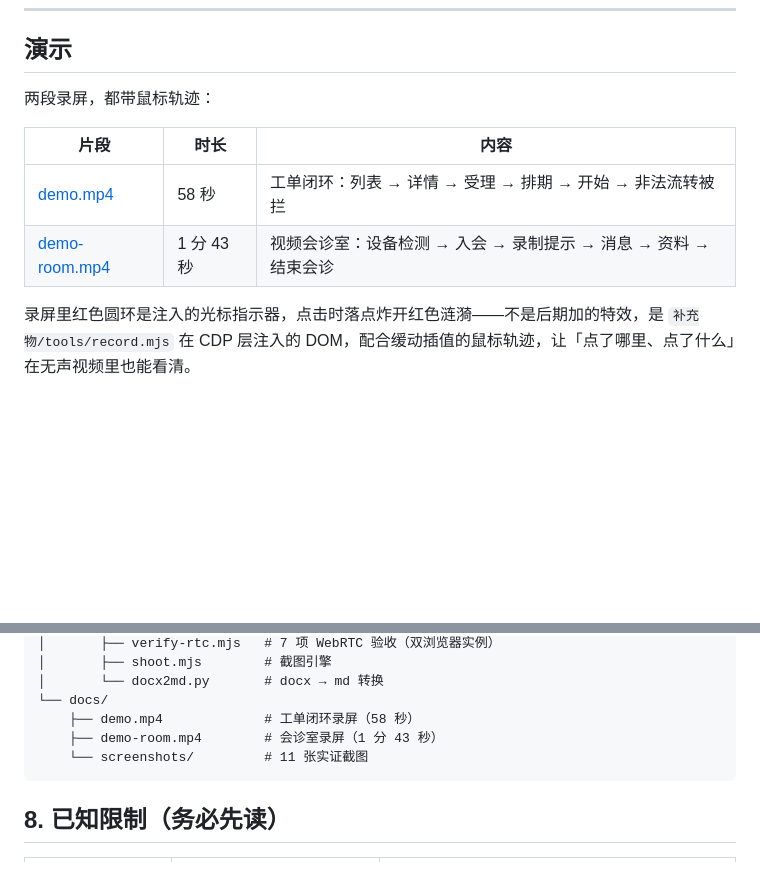
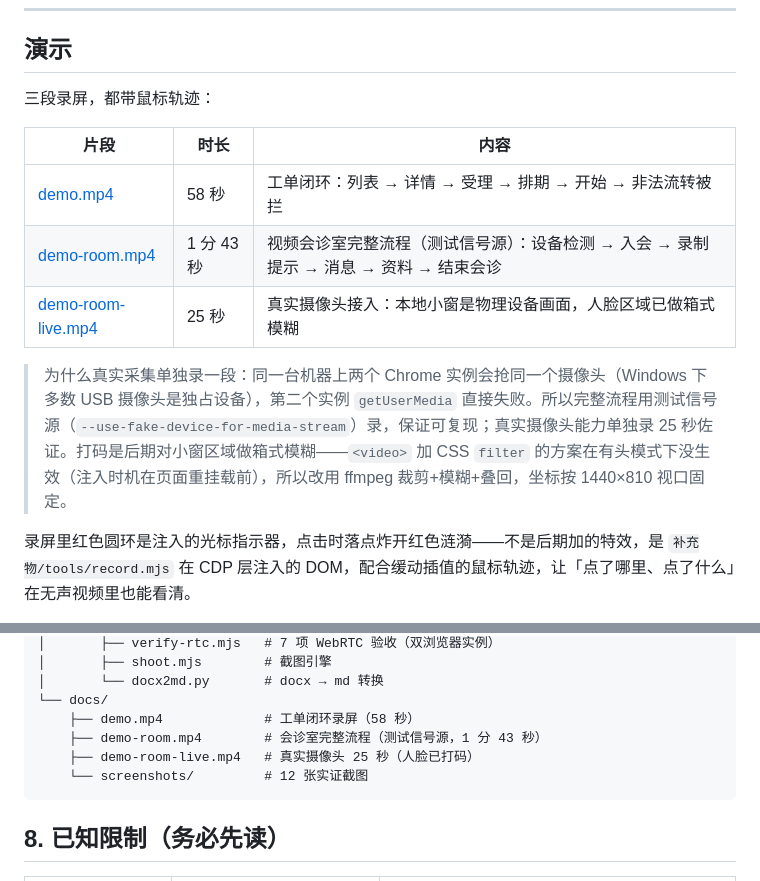
Before and after one commit to ZhenSiRong/remote-consultation-platform, a Markdown page: README.md, 2 parts joined by grey strips. GitHub-like rendering; blank space fills up the shorter version.

Commit message:
feat(rtc): 真实摄像头录屏与隐私打码
- record.mjs 支持有头模式（HEADLESS=0），物理摄像头只在有头下可访问
- 同机双实例会抢独占摄像头，完整流程改用测试信号源，真实采集单独录
- 打码走 ffmpeg 裁剪+箱式模糊+叠回，未打码原始素材已删除
- README 补三段录屏与打码说明

````diff
--- a/README.md
+++ b/README.md
@@ -8,12 +8,15 @@
 
 ## 演示
 
-两段录屏，都带鼠标轨迹：
+三段录屏，都带鼠标轨迹：
 
 | 片段 | 时长 | 内容 |
 |---|---|---|
 | [demo.mp4](https://cdn.jsdelivr.net/gh/ZhenSiRong/remote-consultation-platform@master/docs/demo.mp4) | 58 秒 | 工单闭环：列表 → 详情 → 受理 → 排期 → 开始 → 非法流转被拦 |
-| [demo-room.mp4](https://cdn.jsdelivr.net/gh/ZhenSiRong/remote-consultation-platform@master/docs/demo-room.mp4) | 1 分 43 秒 | 视频会诊室：设备检测 → 入会 → 录制提示 → 消息 → 资料 → 结束会诊 |
+| [demo-room.mp4](https://cdn.jsdelivr.net/gh/ZhenSiRong/remote-consultation-platform@master/docs/demo-room.mp4) | 1 分 43 秒 | 视频会诊室完整流程（测试信号源）：设备检测 → 入会 → 录制提示 → 消息 → 资料 → 结束会诊 |
+| [demo-room-live.mp4](https://cdn.jsdelivr.net/gh/ZhenSiRong/remote-consultation-platform@master/docs/demo-room-live.mp4) | 25 秒 | 真实摄像头接入：本地小窗是物理设备画面，人脸区域已做箱式模糊 |
+
+> 为什么真实采集单独录一段：同一台机器上两个 Chrome 实例会抢同一个摄像头（Windows 下多数 USB 摄像头是独占设备），第二个实例 `getUserMedia` 直接失败。所以完整流程用测试信号源（`--use-fake-device-for-media-stream`）录，保证可复现；真实摄像头能力单独录 25 秒佐证。打码是后期对小窗区域做箱式模糊——`<video>` 加 CSS `filter` 的方案在有头模式下没生效（注入时机在页面重挂载前），所以改用 ffmpeg 裁剪+模糊+叠回，坐标按 1440×810 视口固定。
 
 录屏里红色圆环是注入的光标指示器，点击时落点炸开红色涟漪——不是后期加的特效，是 `补充物/tools/record.mjs` 在 CDP 层注入的 DOM，配合缓动插值的鼠标轨迹，让「点了哪里、点了什么」在无声视频里也能看清。
 
@@ -289,8 +292,9 @@ HTTP 状态码只承载传输与会话层语义（401/403/429/5xx），**业务
 │       └── docx2md.py       # docx → md 转换
 └── docs/
     ├── demo.mp4             # 工单闭环录屏（58 秒）
-    ├── demo-room.mp4        # 会诊室录屏（1 分 43 秒）
-    └── screenshots/         # 11 张实证截图
+    ├── demo-room.mp4        # 会诊室完整流程（测试信号源，1 分 43 秒）
+    ├── demo-room-live.mp4   # 真实摄像头 25 秒（人脸已打码）
+    └── screenshots/         # 12 张实证截图
 ```
 
 ## 8. 已知限制（务必先读）
````
Also changed, not shown: docs/screenshots/_camtest.png (added), 4 other files.
